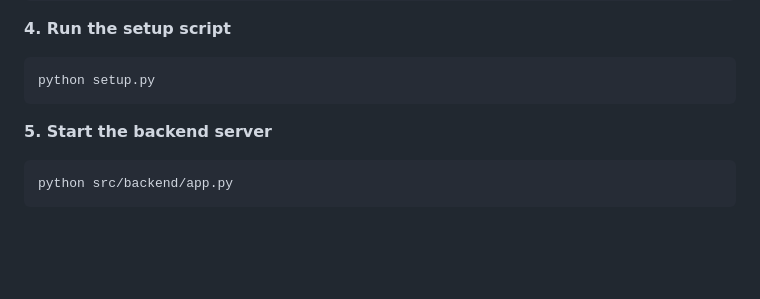
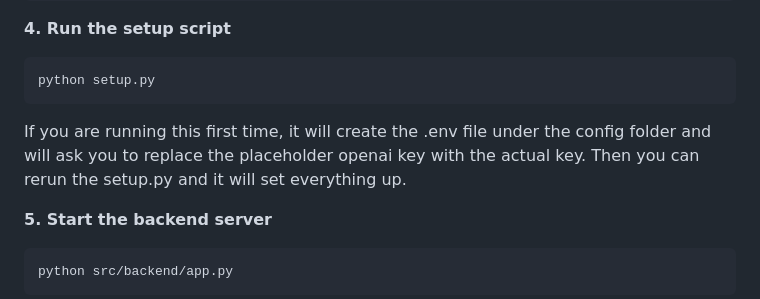
Before and after one commit to diyarrr/security_chatbot, a Markdown page: README.md, the part around the change. GitHub-like rendering; blank space fills up the shorter version.

````diff
--- a/README.md
+++ b/README.md
@@ -46,6 +46,8 @@ pip install -r requirements.txt
 ```bash
 python setup.py
 ```
+
+If you are running this first time, it will create the .env file under the config folder and will ask you to replace the placeholder openai key with the actual key. Then you can rerun the setup.py and it will set everything up.
 
 **5. Start the backend server**
 ```bash
````
